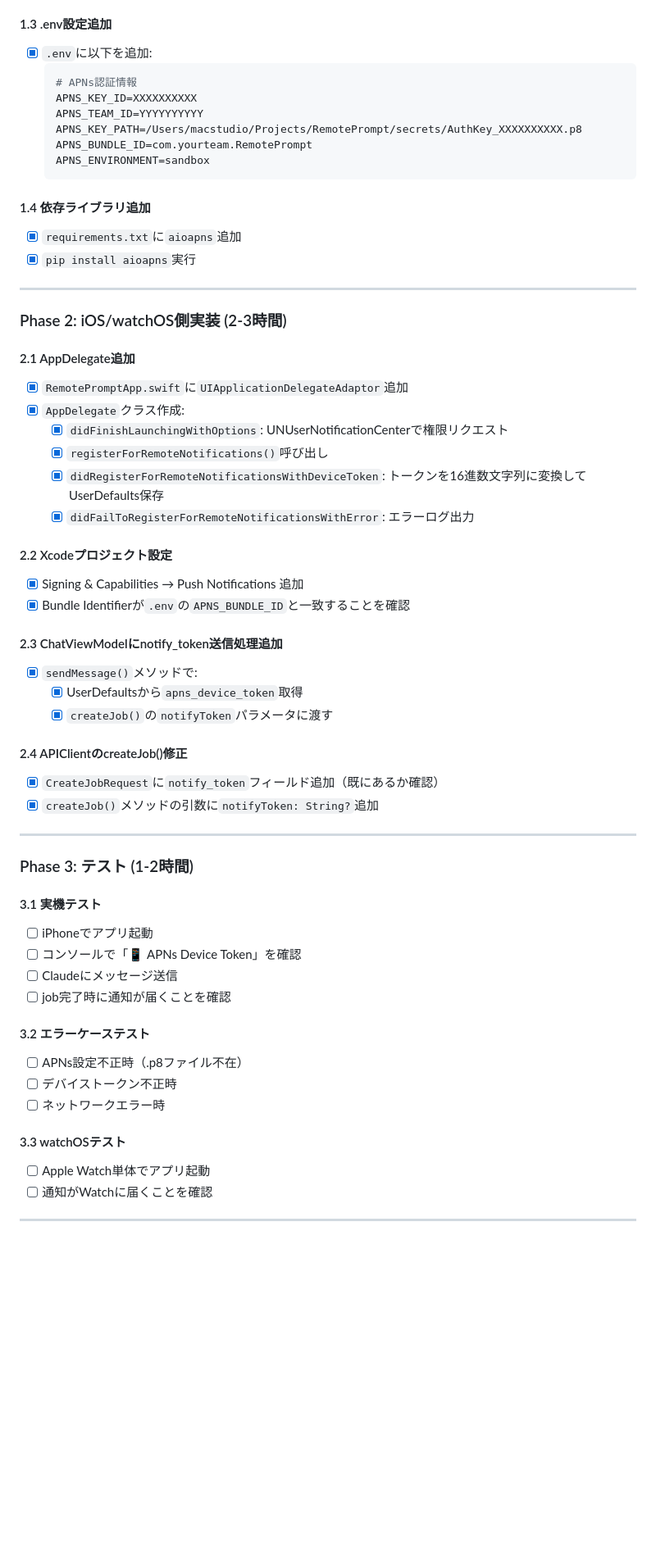
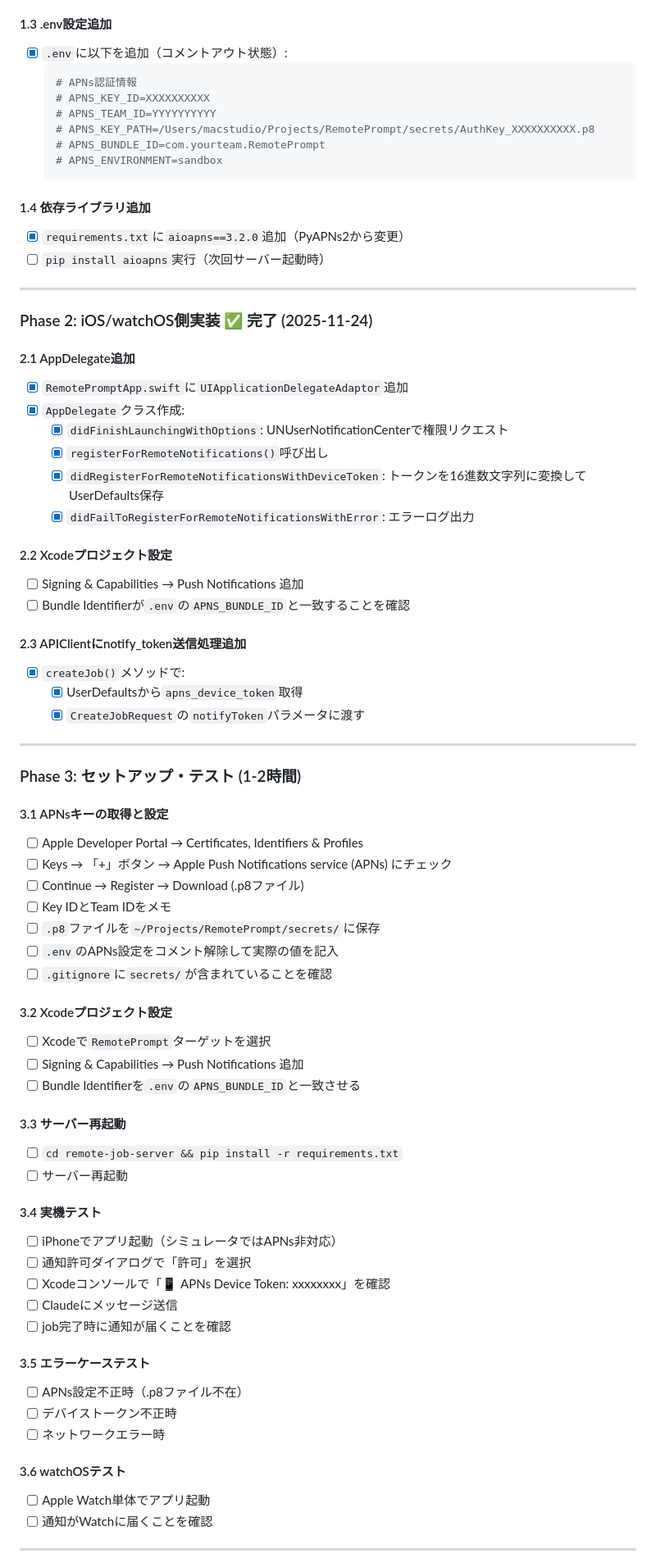
Before and after one commit to Soconnect-Limited/RemotePromptServer, a Markdown page: Docs/Implementation_plans/APNs_Notification_Implementation_Plan.md, the part around one of its changes. Shown at 82% size. Drawn GitHub-style; blank space fills up the shorter version.

Commit message:
docs: Update APNs implementation plan with completion status

````diff
--- a/Docs/Implementation_plans/APNs_Notification_Implementation_Plan.md
+++ b/Docs/Implementation_plans/APNs_Notification_Implementation_Plan.md
@@ -47,24 +47,24 @@
 
 #### 1.3 .env設定追加
 
-- [x] `.env`に以下を追加:
+- [x] `.env`に以下を追加（コメントアウト状態）:
   ```bash
   # APNs認証情報
-  APNS_KEY_ID=XXXXXXXXXX
-  APNS_TEAM_ID=YYYYYYYYYY
-  APNS_KEY_PATH=/Users/macstudio/Projects/RemotePrompt/secrets/AuthKey_XXXXXXXXXX.p8
-  APNS_BUNDLE_ID=com.yourteam.RemotePrompt
-  APNS_ENVIRONMENT=sandbox
+  # APNS_KEY_ID=XXXXXXXXXX
+  # APNS_TEAM_ID=YYYYYYYYYY
+  # APNS_KEY_PATH=/Users/macstudio/Projects/RemotePrompt/secrets/AuthKey_XXXXXXXXXX.p8
+  # APNS_BUNDLE_ID=com.yourteam.RemotePrompt
+  # APNS_ENVIRONMENT=sandbox
   ```
 
 #### 1.4 依存ライブラリ追加
 
-- [x] `requirements.txt`に`aioapns`追加
-- [x] `pip install aioapns`実行
+- [x] `requirements.txt`に`aioapns==3.2.0`追加（PyAPNs2から変更）
+- [ ] `pip install aioapns`実行（次回サーバー起動時）
 
 ---
 
-### Phase 2: iOS/watchOS側実装 (2-3時間)
+### Phase 2: iOS/watchOS側実装 ✅ 完了 (2025-11-24)
 
 #### 2.1 AppDelegate追加
 
@@ -77,38 +77,55 @@
 
 #### 2.2 Xcodeプロジェクト設定
 
-- [x] Signing & Capabilities → Push Notifications 追加
-- [x] Bundle Identifierが`.env`の`APNS_BUNDLE_ID`と一致することを確認
+- [ ] Signing & Capabilities → Push Notifications 追加
+- [ ] Bundle Identifierが`.env`の`APNS_BUNDLE_ID`と一致することを確認
 
-#### 2.3 ChatViewModelにnotify_token送信処理追加
+#### 2.3 APIClientにnotify_token送信処理追加
 
-- [x] `sendMessage()`メソッドで:
+- [x] `createJob()`メソッドで:
   - [x] UserDefaultsから`apns_device_token`取得
-  - [x] `createJob()`の`notifyToken`パラメータに渡す
-
-#### 2.4 APIClientのcreateJob()修正
-
-- [x] `CreateJobRequest`に`notify_token`フィールド追加（既にあるか確認）
-- [x] `createJob()`メソッドの引数に`notifyToken: String?`追加
+  - [x] `CreateJobRequest`の`notifyToken`パラメータに渡す
 
 ---
 
-### Phase 3: テスト (1-2時間)
+### Phase 3: セットアップ・テスト (1-2時間)
 
-#### 3.1 実機テスト
+#### 3.1 APNsキーの取得と設定
 
-- [ ] iPhoneでアプリ起動
-- [ ] コンソールで「📱 APNs Device Token」を確認
+- [ ] Apple Developer Portal → Certificates, Identifiers & Profiles
+- [ ] Keys → 「+」ボタン → Apple Push Notifications service (APNs) にチェック
+- [ ] Continue → Register → Download (.p8ファイル)
+- [ ] Key IDとTeam IDをメモ
+- [ ] `.p8`ファイルを`~/Projects/RemotePrompt/secrets/`に保存
+- [ ] `.env`のAPNs設定をコメント解除して実際の値を記入
+- [ ] `.gitignore`に`secrets/`が含まれていることを確認
+
+#### 3.2 Xcodeプロジェクト設定
+
+- [ ] Xcodeで`RemotePrompt`ターゲットを選択
+- [ ] Signing & Capabilities → Push Notifications 追加
+- [ ] Bundle Identifierを`.env`の`APNS_BUNDLE_ID`と一致させる
+
+#### 3.3 サーバー再起動
+
+- [ ] `cd remote-job-server && pip install -r requirements.txt`
+- [ ] サーバー再起動
+
+#### 3.4 実機テスト
+
+- [ ] iPhoneでアプリ起動（シミュレータではAPNs非対応）
+- [ ] 通知許可ダイアログで「許可」を選択
+- [ ] Xcodeコンソールで「📱 APNs Device Token: xxxxxxxx」を確認
 - [ ] Claudeにメッセージ送信
 - [ ] job完了時に通知が届くことを確認
 
-#### 3.2 エラーケーステスト
+#### 3.5 エラーケーステスト
 
 - [ ] APNs設定不正時（.p8ファイル不在）
 - [ ] デバイストークン不正時
 - [ ] ネットワークエラー時
 
-#### 3.3 watchOSテスト
+#### 3.6 watchOSテスト
 
 - [ ] Apple Watch単体でアプリ起動
 - [ ] 通知がWatchに届くことを確認
````
Also changed, not shown: other parts of Docs/Implementation_plans/APNs_Notification_Implementation_Plan.md (+1 -1 lines).
